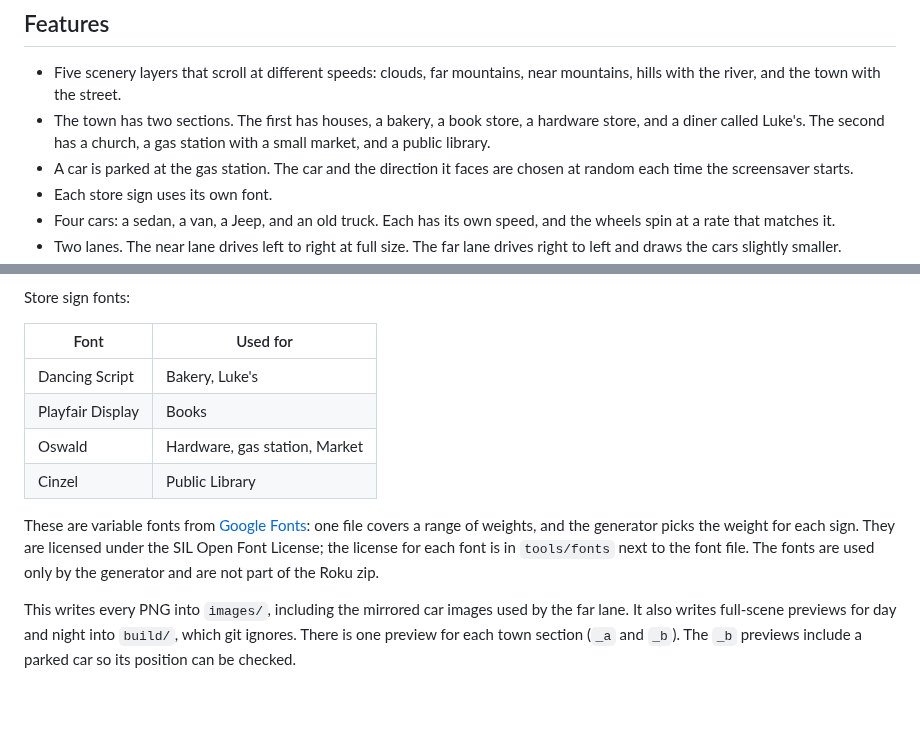
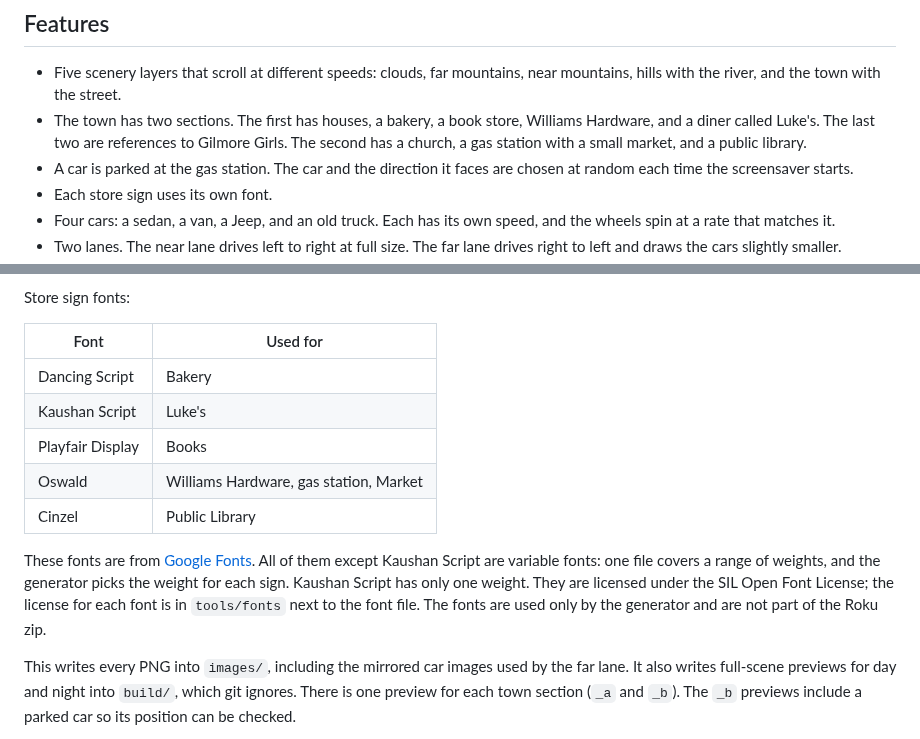
Before and after one commit to rorpage/riverside-town, a Markdown page: README.md, 2 parts joined by grey strips. Rendered like a GitHub page; blank space fills up the shorter version.

```diff
--- a/README.md
+++ b/README.md
@@ -5,7 +5,7 @@ A Roku screensaver inspired by Roku City. It shows a small town beside a river w
 ## Features
 
 - Five scenery layers that scroll at different speeds: clouds, far mountains, near mountains, hills with the river, and the town with the street.
-- The town has two sections. The first has houses, a bakery, a book store, a hardware store, and a diner called Luke's. The second has a church, a gas station with a small market, and a public library.
+- The town has two sections. The first has houses, a bakery, a book store, Williams Hardware, and a diner called Luke's. The last two are references to Gilmore Girls. The second has a church, a gas station with a small market, and a public library.
 - A car is parked at the gas station. The car and the direction it faces are chosen at random each time the screensaver starts.
 - Each store sign uses its own font.
 - Four cars: a sedan, a van, a Jeep, and an old truck. Each has its own speed, and the wheels spin at a rate that matches it.
@@ -78,12 +78,13 @@ Store sign fonts:
 
 | Font | Used for |
 |---|---|
-| Dancing Script | Bakery, Luke's |
+| Dancing Script | Bakery |
+| Kaushan Script | Luke's |
 | Playfair Display | Books |
-| Oswald | Hardware, gas station, Market |
+| Oswald | Williams Hardware, gas station, Market |
 | Cinzel | Public Library |
 
-These are variable fonts from [Google Fonts](https://fonts.google.com/): one file covers a range of weights, and the generator picks the weight for each sign. They are licensed under the SIL Open Font License; the license for each font is in `tools/fonts` next to the font file. The fonts are used only by the generator and are not part of the Roku zip.
+These fonts are from [Google Fonts](https://fonts.google.com/). All of them except Kaushan Script are variable fonts: one file covers a range of weights, and the generator picks the weight for each sign. Kaushan Script has only one weight. They are licensed under the SIL Open Font License; the license for each font is in `tools/fonts` next to the font file. The fonts are used only by the generator and are not part of the Roku zip.
 
 This writes every PNG into `images/`, including the mirrored car images used by the far lane. It also writes full-scene previews for day and night into `build/`, which git ignores. There is one preview for each town section (`_a` and `_b`). The `_b` previews include a parked car so its position can be checked.
 
```
Also changed, not shown: AGENTS.md (+1 -1 lines), images/icon_fhd.png, images/icon_hd.png, images/town_a_day.png, images/town_a_dusk.png, images/town_a_night.png, 3 other files.
